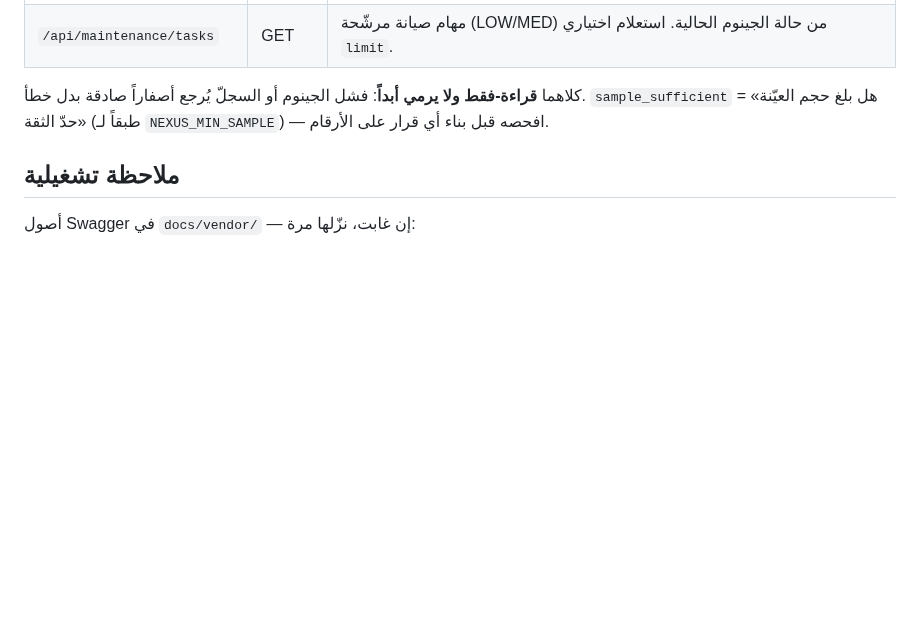
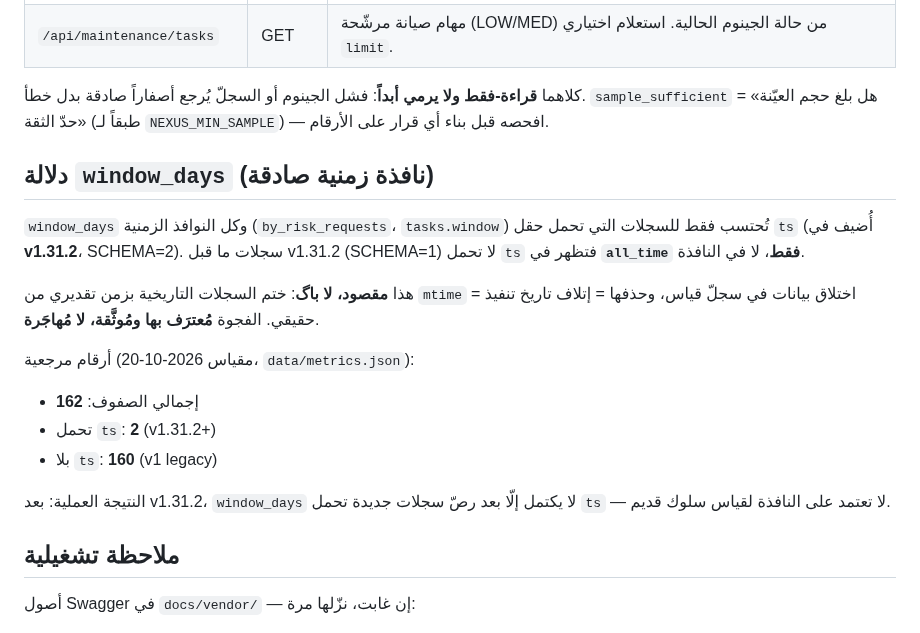
Before and after one commit to tibatechapp-ship-it/nexus-core, a Markdown page: docs/api.md, the part around the change. GitHub-like rendering; blank space fills up the shorter version.

Commit message:
docs: clarify window_days semantics (pre-v1.31.2 rows lack ts)
160 of 162 rows in data/metrics.json carry no ts (v1 legacy, SCHEMA=1).
Time windows (window_days / by_risk_requests / tasks.window) count only
ts-bearing rows; legacy rows appear in all_time views only.

This is intentional: stamping historical rows from mtime would invent
data in a metrics ledger, and deleting them would destroy real history.
The gap is documented, not migrated.

Reference measurement 2026-10-20: total 162, with ts 2, without ts 160.
No version bump, no tag.

````diff
--- a/docs/api.md
+++ b/docs/api.md
@@ -70,6 +70,24 @@ curl -s -X POST http://127.0.0.1:8000/api/craft \
 بدل خطأ. `sample_sufficient` = «هل بلغ حجم العيّنة حدّ الثقة» (طبقاً لـ
 `NEXUS_MIN_SAMPLE`) — افحصه قبل بناء أي قرار على الأرقام.
 
+## دلالة `window_days` (نافذة زمنية صادقة)
+
+`window_days` وكل النوافذ الزمنية (`by_risk_requests`، `tasks.window`) تُحتسب
+فقط للسجلات التي تحمل حقل `ts` (أُضيف في **v1.31.2**، SCHEMA=2). سجلات ما قبل
+v1.31.2 (SCHEMA=1) لا تحمل `ts` فتظهر في **`all_time` فقط**، لا في النافذة.
+
+هذا **مقصود، لا باگ**: ختم السجلات التاريخية بزمن تقديري من `mtime` = اختلاق
+بيانات في سجلّ قياس، وحذفها = إتلاف تاريخ تنفيذ حقيقي. الفجوة **مُعترَف بها
+ومُوثَّقة، لا مُهاجَرة**.
+
+أرقام مرجعية (مقياس 2026-10-20، `data/metrics.json`):
+- إجمالي الصفوف: **162**
+- تحمل `ts`: **2** (v1.31.2+)
+- بلا `ts`: **160** (v1 legacy)
+
+النتيجة العملية: بعد v1.31.2، `window_days` لا يكتمل إلّا بعد رصّ سجلات جديدة
+تحمل `ts` — لا تعتمد على النافذة لقياس سلوك قديم.
+
 ## ملاحظة تشغيلية
 أصول Swagger في `docs/vendor/` — إن غابت، نزّلها مرة:
 ```bash
````
